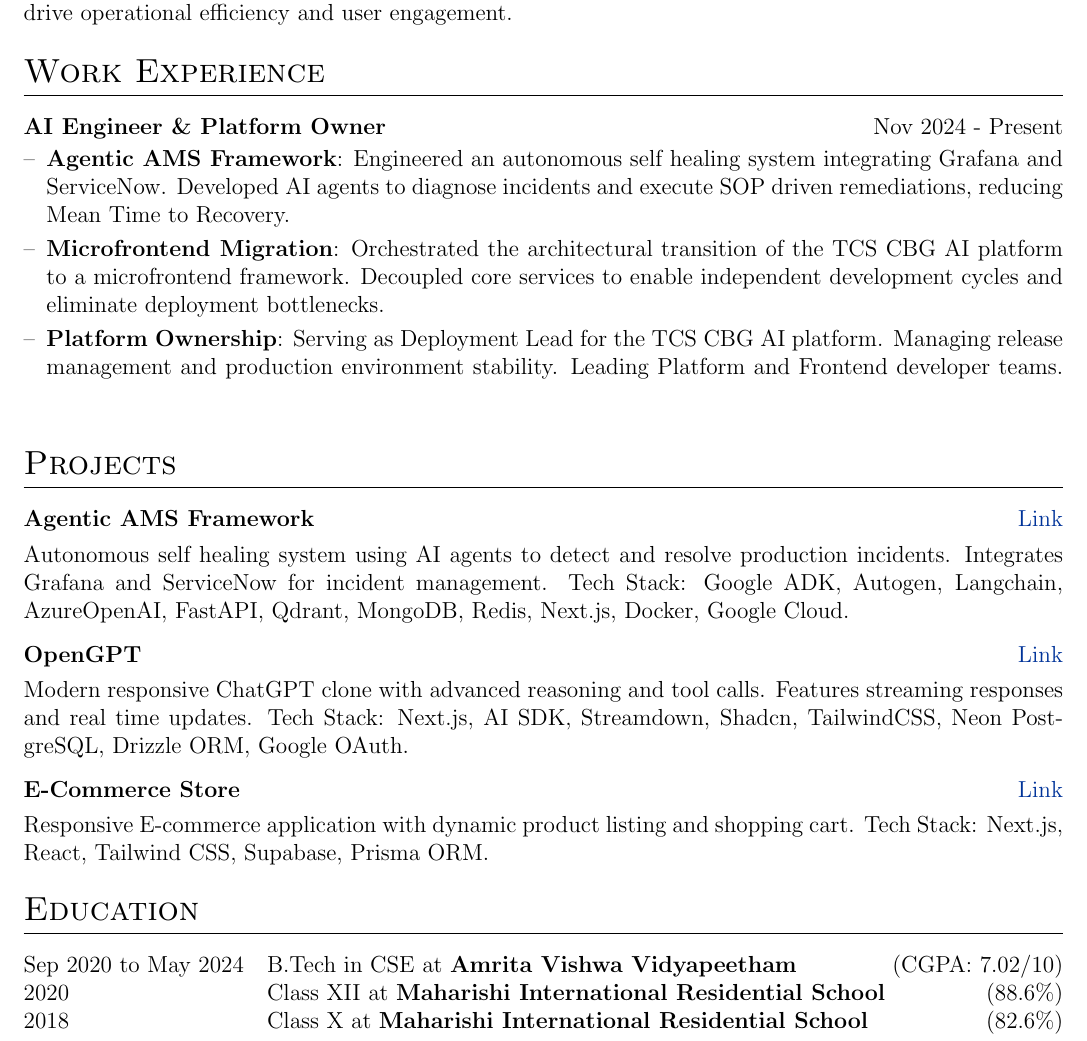
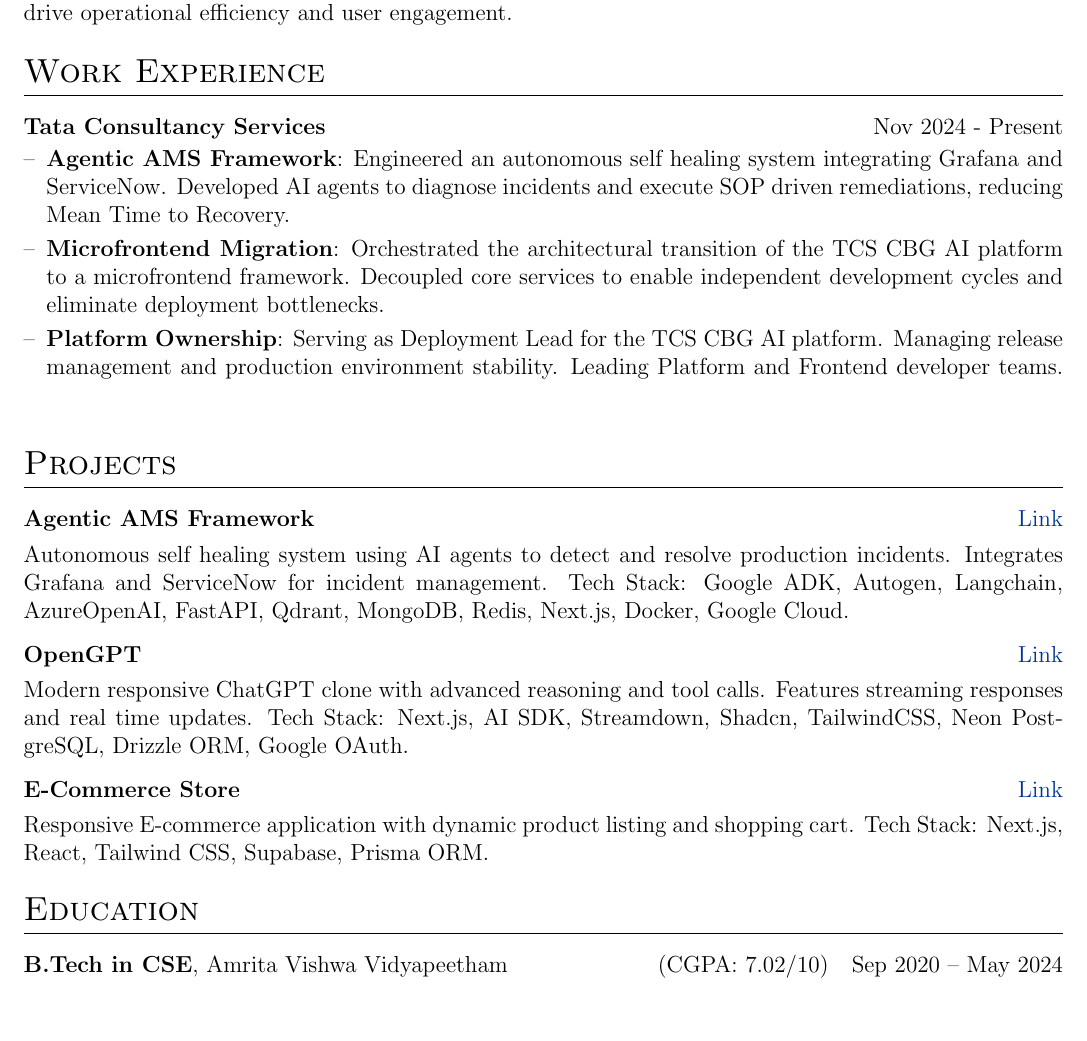
Before and after one commit to thaletto/resume, a LaTeX CV (cv.tex): part of page 1 of 2, cut so that both start at the same text. Compiled offline with pdfLaTeX.

Commit message:
update: - Work Experience Title change - Link changes - Education formatting changes

```diff
--- a/cv.tex
+++ b/cv.tex
@@ -162,7 +162,7 @@
 \section{Work Experience}
 
 
-\begin{joblong}{AI Engineer \& Platform Owner}{Nov 2024 - Present}
+\begin{joblong}{Tata Consultancy Services}{Nov 2024 - Present}
 \item \textbf{Agentic AMS Framework}: Engineered an autonomous self healing system integrating Grafana and ServiceNow. Developed AI agents to diagnose incidents and execute SOP driven remediations, reducing Mean Time to Recovery.
 \item \textbf{Microfrontend Migration}: Orchestrated the architectural transition of the TCS CBG AI platform to a microfrontend framework. Decoupled core services to enable independent development cycles and eliminate deployment bottlenecks.
 \item \textbf{Platform Ownership}: Serving as Deployment Lead for the TCS CBG AI platform. Managing release management and production environment stability. Leading Platform and Frontend developer teams.
@@ -172,17 +172,17 @@
 \section{Projects}
 
 \begin{tabularx}{\linewidth}{ @{}l r@{} }
-\textbf{Agentic AMS Framework} & \hfill \href{https://thaletto.vercel.app}{Link} \\[3.75pt]
+\textbf{Agentic AMS Framework} & \hfill \href{https://thaletto.vercel.app/projects/ams}{Link} \\[3.75pt]
 \multicolumn{2}{@{}X@{}}{Autonomous self healing system using AI agents to detect and resolve production incidents. Integrates Grafana and ServiceNow for incident management. Tech Stack: Google ADK, Autogen, Langchain, AzureOpenAI, FastAPI, Qdrant, MongoDB, Redis, Next.js, Docker, Google Cloud.}  \\
 \end{tabularx}
 
 \begin{tabularx}{\linewidth}{ @{}l r@{} }
-\textbf{OpenGPT} & \hfill \href{https://thaletto.vercel.app}{Link} \\[3.75pt]
+\textbf{OpenGPT} & \hfill \href{https://thalettoai.vercel.app}{Link} \\[3.75pt]
 \multicolumn{2}{@{}X@{}}{Modern responsive ChatGPT clone with advanced reasoning and tool calls. Features streaming responses and real time updates. Tech Stack: Next.js, AI SDK, Streamdown, Shadcn, TailwindCSS, Neon PostgreSQL, Drizzle ORM, Google OAuth.}  \\
 \end{tabularx}
 
 \begin{tabularx}{\linewidth}{ @{}l r@{} }
-\textbf{E-Commerce Store} & \hfill \href{https://thaletto.vercel.app}{Link} \\[3.75pt]
+\textbf{E-Commerce Store} & \hfill \href{https://kr-crackers.vercel.app}{Link} \\[3.75pt]
 \multicolumn{2}{@{}X@{}}{Responsive E-commerce application with dynamic product listing and shopping cart. Tech Stack: Next.js, React, Tailwind CSS, Supabase, Prisma ORM.}  \\
 \end{tabularx}
 
@@ -190,12 +190,8 @@
 %	EDUCATION
 %----------------------------------------------------------------------------------------
 \section{Education}
-\begin{tabularx}{\linewidth}{@{}l X@{}}
-Sep 2020 to May 2024 & B.Tech in CSE at \textbf{Amrita Vishwa Vidyapeetham} \hfill \normalsize (CGPA: 7.02/10) \\
-
-2020 & Class XII at \textbf{Maharishi International Residential School} \hfill (88.6\%) \\
-
-2018 & Class X at \textbf{Maharishi International Residential School} \hfill (82.6\%) \\
+\begin{tabularx}{\linewidth}{@{}X r@{}}
+\textbf{B.Tech in CSE}, Amrita Vishwa Vidyapeetham \hfill \normalsize (CGPA: 7.02/10) & \normalsize Sep 2020 -- May 2024 \\
 \end{tabularx}
 
 %----------------------------------------------------------------------------------------
```
